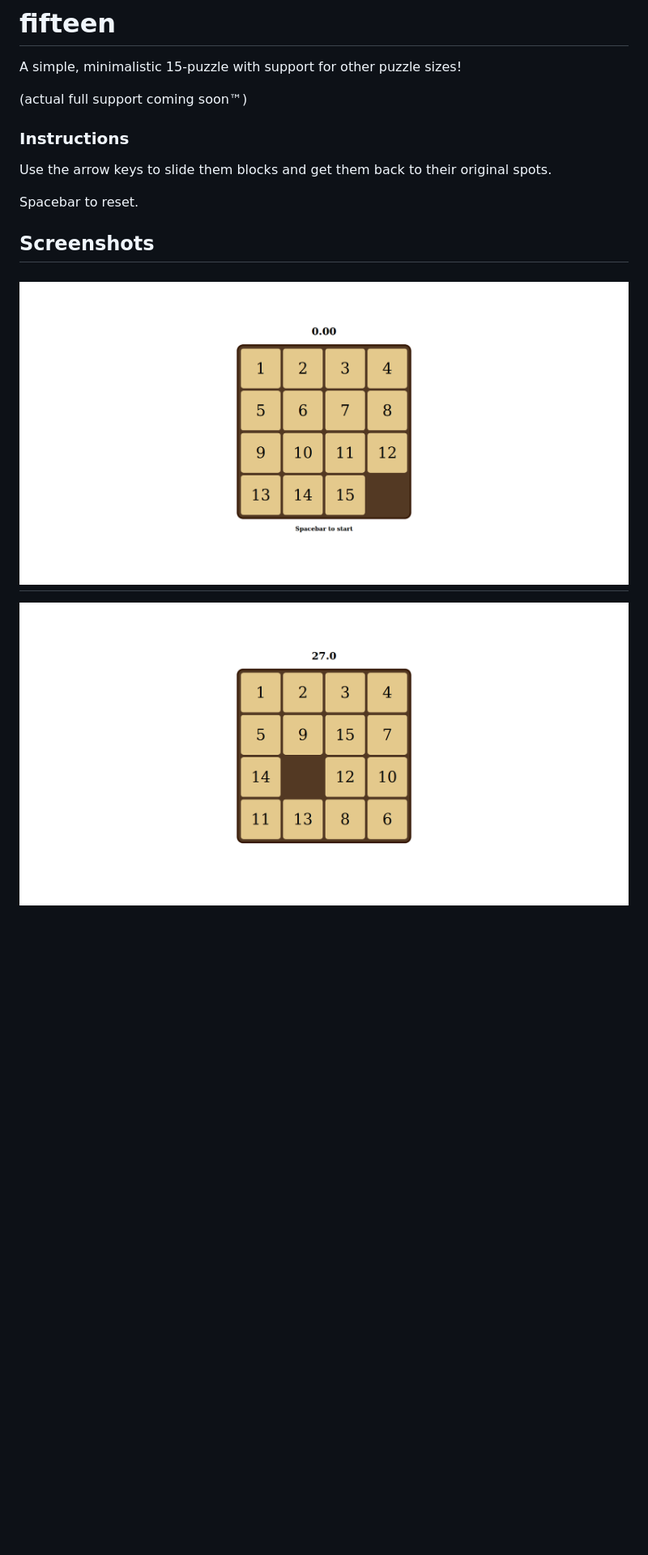
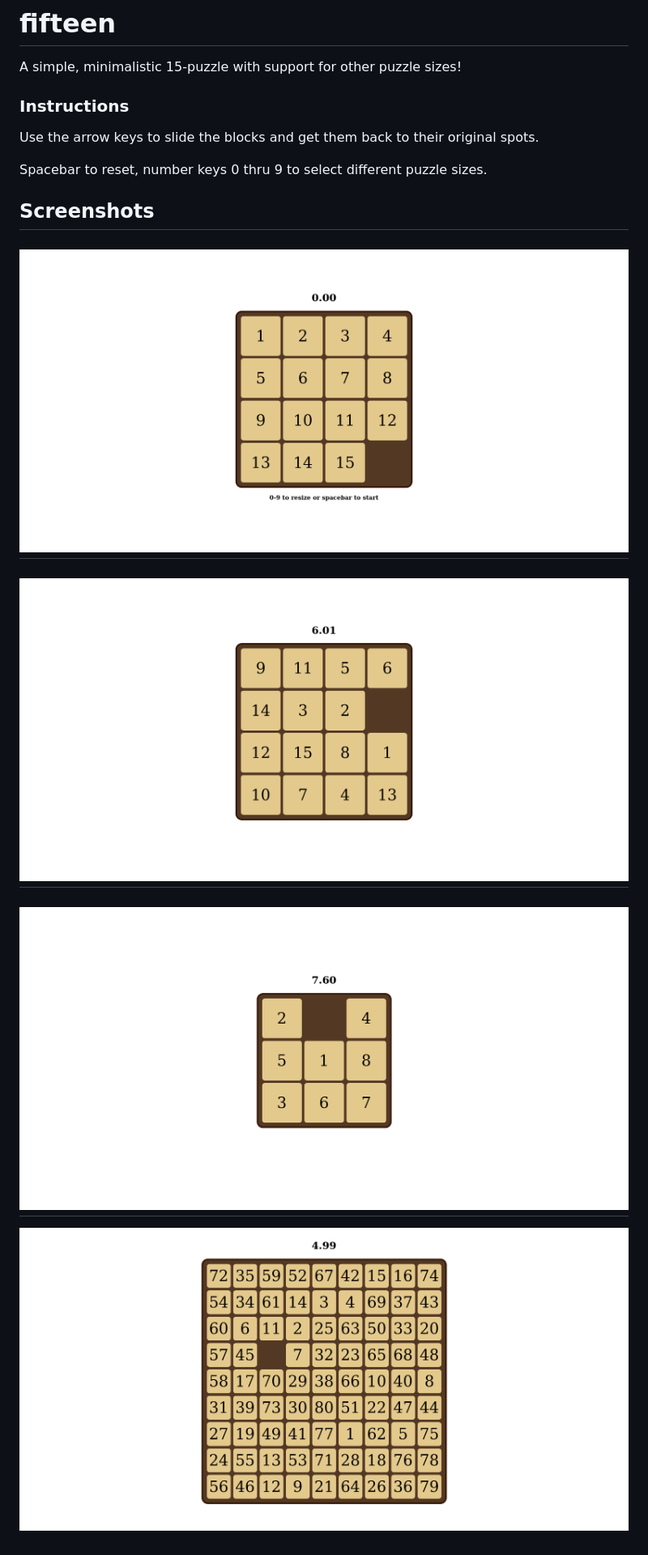
Before and after one commit to abookout/fifteen, a Markdown page: README.md, the part around the change. Shown: that part at 81% size. Rendered like a GitHub page; pictures changed too: screenshots/screenshot1.png, screenshots/screenshot2.png, screenshots/screenshot3.png (added); blank space fills up the shorter version.

Commit message:
new screenshots

```diff
--- a/README.md
+++ b/README.md
@@ -1,16 +1,18 @@
 # fifteen
 A simple, minimalistic 15-puzzle with support for other puzzle sizes!
 
-(actual full support coming soon™)
-
 ### Instructions
-Use the arrow keys to slide them blocks and get them back to their original
+Use the arrow keys to slide the blocks and get them back to their original
 spots.
 
-Spacebar to reset.
+Spacebar to reset, number keys 0 thru 9 to select different puzzle sizes.
 
 ## Screenshots
 
 ![](./screenshots/screenshot1.png)
 ---
 ![](./screenshots/screenshot2.png)
+---
+![](./screenshots/screenshot3.png)
+---
+![](./screenshots/screenshot4.png)
```
